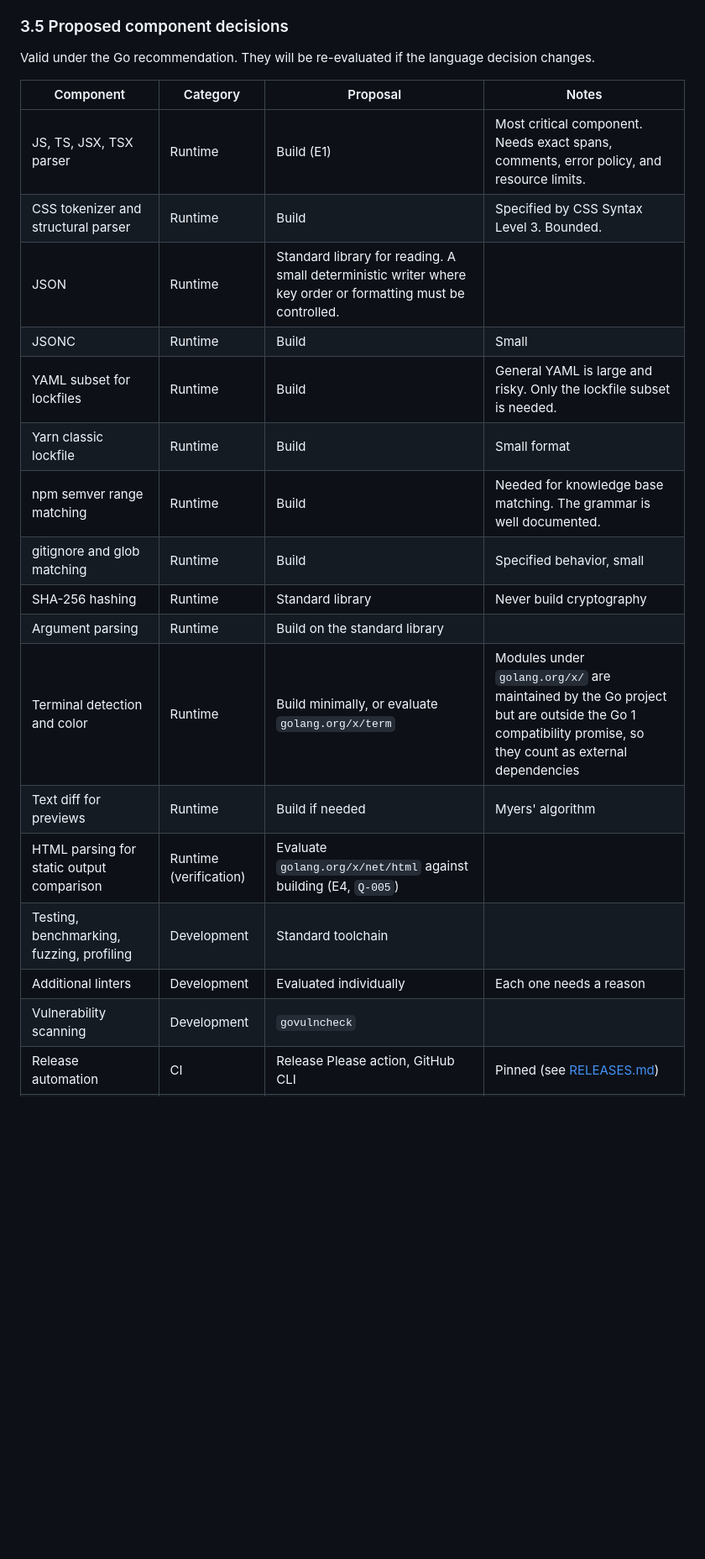
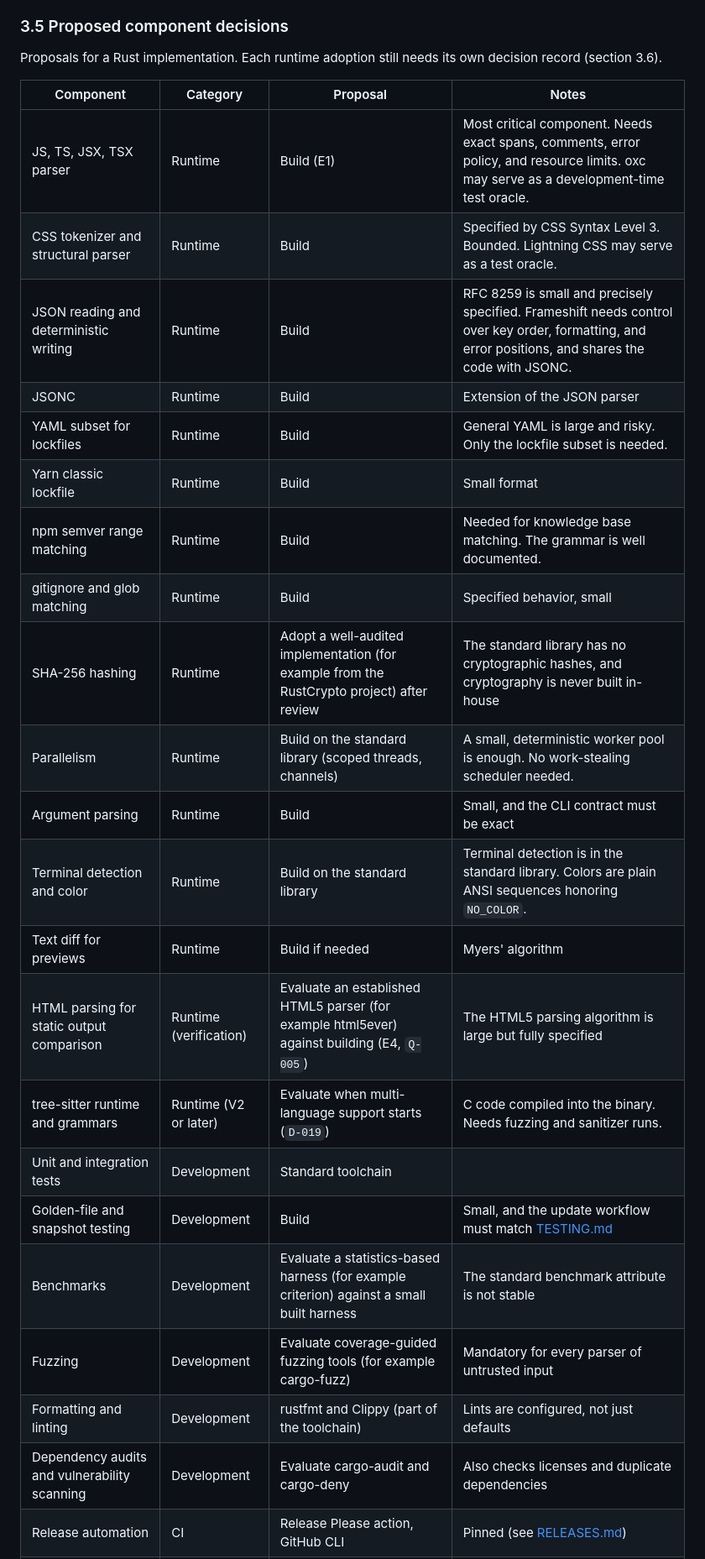
Before and after one commit to eiserv/frameshift, a Markdown page: docs/ENGINEERING.md, the part around one of its changes. Shown at 84% size. Rendered like a GitHub page; blank space fills up the shorter version.

```diff
--- a/docs/ENGINEERING.md
+++ b/docs/ENGINEERING.md
@@ -218,26 +240,31 @@ Building is not a license for unbounded work:
 
 ### 3.5 Proposed component decisions
 
-Valid under the Go recommendation. They will be re-evaluated if the language decision changes.
+Proposals for a Rust implementation. Each runtime adoption still needs its own decision record (section 3.6).
 
 | Component | Category | Proposal | Notes |
 | --- | --- | --- | --- |
-| JS, TS, JSX, TSX parser | Runtime | Build (E1) | Most critical component. Needs exact spans, comments, error policy, and resource limits. |
-| CSS tokenizer and structural parser | Runtime | Build | Specified by CSS Syntax Level 3. Bounded. |
-| JSON | Runtime | Standard library for reading. A small deterministic writer where key order or formatting must be controlled. | |
-| JSONC | Runtime | Build | Small |
+| JS, TS, JSX, TSX parser | Runtime | Build (E1) | Most critical component. Needs exact spans, comments, error policy, and resource limits. oxc may serve as a development-time test oracle. |
+| CSS tokenizer and structural parser | Runtime | Build | Specified by CSS Syntax Level 3. Bounded. Lightning CSS may serve as a test oracle. |
+| JSON reading and deterministic writing | Runtime | Build | RFC 8259 is small and precisely specified. Frameshift needs control over key order, formatting, and error positions, and shares the code with JSONC. |
+| JSONC | Runtime | Build | Extension of the JSON parser |
 | YAML subset for lockfiles | Runtime | Build | General YAML is large and risky. Only the lockfile subset is needed. |
 | Yarn classic lockfile | Runtime | Build | Small format |
 | npm semver range matching | Runtime | Build | Needed for knowledge base matching. The grammar is well documented. |
 | gitignore and glob matching | Runtime | Build | Specified behavior, small |
-| SHA-256 hashing | Runtime | Standard library | Never build cryptography |
-| Argument parsing | Runtime | Build on the standard library | |
-| Terminal detection and color | Runtime | Build minimally, or evaluate `golang.org/x/term` | Modules under `golang.org/x/` are maintained by the Go project but are outside the Go 1 compatibility promise, so they count as external dependencies |
+| SHA-256 hashing | Runtime | Adopt a well-audited implementation (for example from the RustCrypto project) after review | The standard library has no cryptographic hashes, and cryptography is never built in-house |
+| Parallelism | Runtime | Build on the standard library (scoped threads, channels) | A small, deterministic worker pool is enough. No work-stealing scheduler needed. |
+| Argument parsing | Runtime | Build | Small, and the CLI contract must be exact |
+| Terminal detection and color | Runtime | Build on the standard library | Terminal detection is in the standard library. Colors are plain ANSI sequences honoring `NO_COLOR`. |
 | Text diff for previews | Runtime | Build if needed | Myers' algorithm |
-| HTML parsing for static output comparison | Runtime (verification) | Evaluate `golang.org/x/net/html` against building (E4, `Q-005`) | |
-| Testing, benchmarking, fuzzing, profiling | Development | Standard toolchain | |
-| Additional linters | Development | Evaluated individually | Each one needs a reason |
-| Vulnerability scanning | Development | `govulncheck` | |
+| HTML parsing for static output comparison | Runtime (verification) | Evaluate an established HTML5 parser (for example html5ever) against building (E4, `Q-005`) | The HTML5 parsing algorithm is large but fully specified |
+| tree-sitter runtime and grammars | Runtime (V2 or later) | Evaluate when multi-language support starts (`D-019`) | C code compiled into the binary. Needs fuzzing and sanitizer runs. |
+| Unit and integration tests | Development | Standard toolchain | |
+| Golden-file and snapshot testing | Development | Build | Small, and the update workflow must match [TESTING.md](TESTING.md) |
+| Benchmarks | Development | Evaluate a statistics-based harness (for example criterion) against a small built harness | The standard benchmark attribute is not stable |
+| Fuzzing | Development | Evaluate coverage-guided fuzzing tools (for example cargo-fuzz) | Mandatory for every parser of untrusted input |
+| Formatting and linting | Development | rustfmt and Clippy (part of the toolchain) | Lints are configured, not just defaults |
+| Dependency audits and vulnerability scanning | Development | Evaluate cargo-audit and cargo-deny | Also checks licenses and duplicate dependencies |
 | Release automation | CI | Release Please action, GitHub CLI | Pinned (see [RELEASES.md](RELEASES.md)) |
 | Headless browser for validating Frameshift's own fixtures | CI only | External tool, never shipped. Decided in M10. | |
 
```
Also changed, not shown: other parts of docs/ENGINEERING.md (+94 -73 lines).
